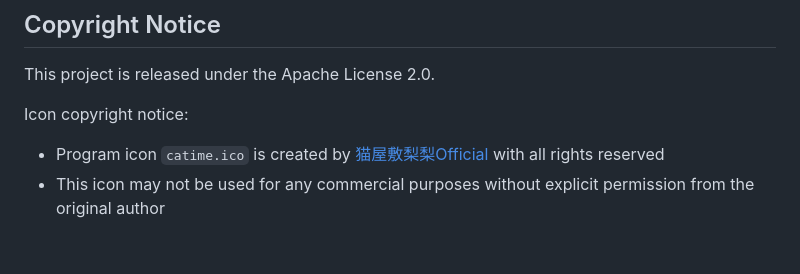
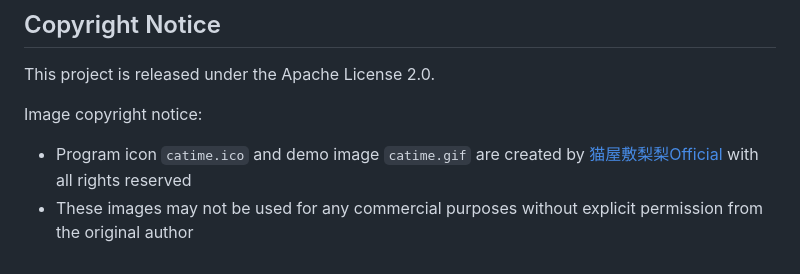
Before and after one commit to vladelaina/Catime, a Markdown page: README_ENG.md, the part around the change. Drawn GitHub-style.

Commit message:
v1.2.48 Optimized copyright statement

```diff
--- a/README_ENG.md
+++ b/README_ENG.md
@@ -33,6 +33,6 @@ If you really like this project, feel free to donate any amount. Your support is
 
 This project is released under the Apache License 2.0.
 
-Icon copyright notice:
-- Program icon `catime.ico` is created by [猫屋敷梨梨Official](https://space.bilibili.com/26087398) with all rights reserved
-- This icon may not be used for any commercial purposes without explicit permission from the original author
+Image copyright notice:
+- Program icon `catime.ico` and demo image `catime.gif` are created by [猫屋敷梨梨Official](https://space.bilibili.com/26087398) with all rights reserved
+- These images may not be used for any commercial purposes without explicit permission from the original author
```
Also changed, not shown: README.md (+3 -5 lines), Images/catime.png (added).
